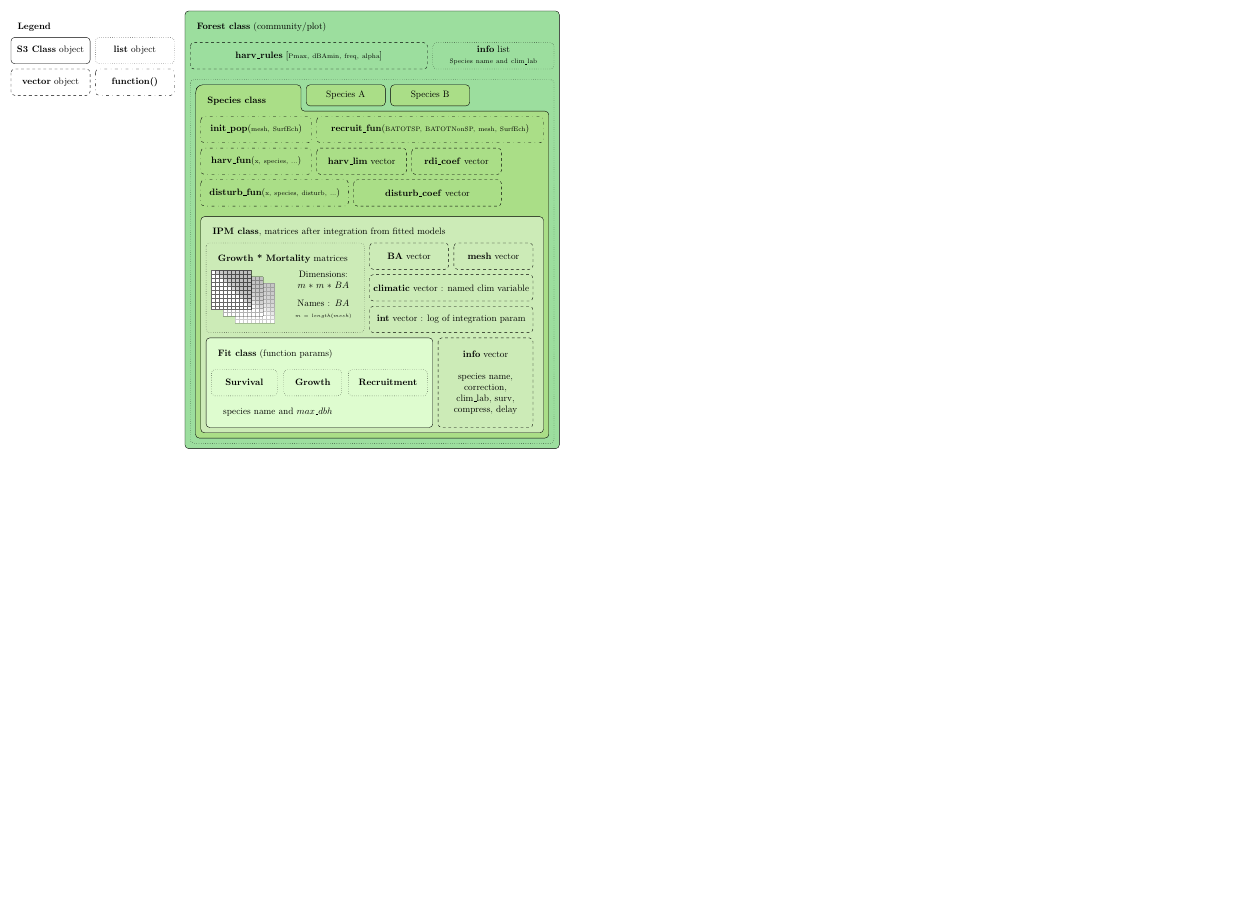
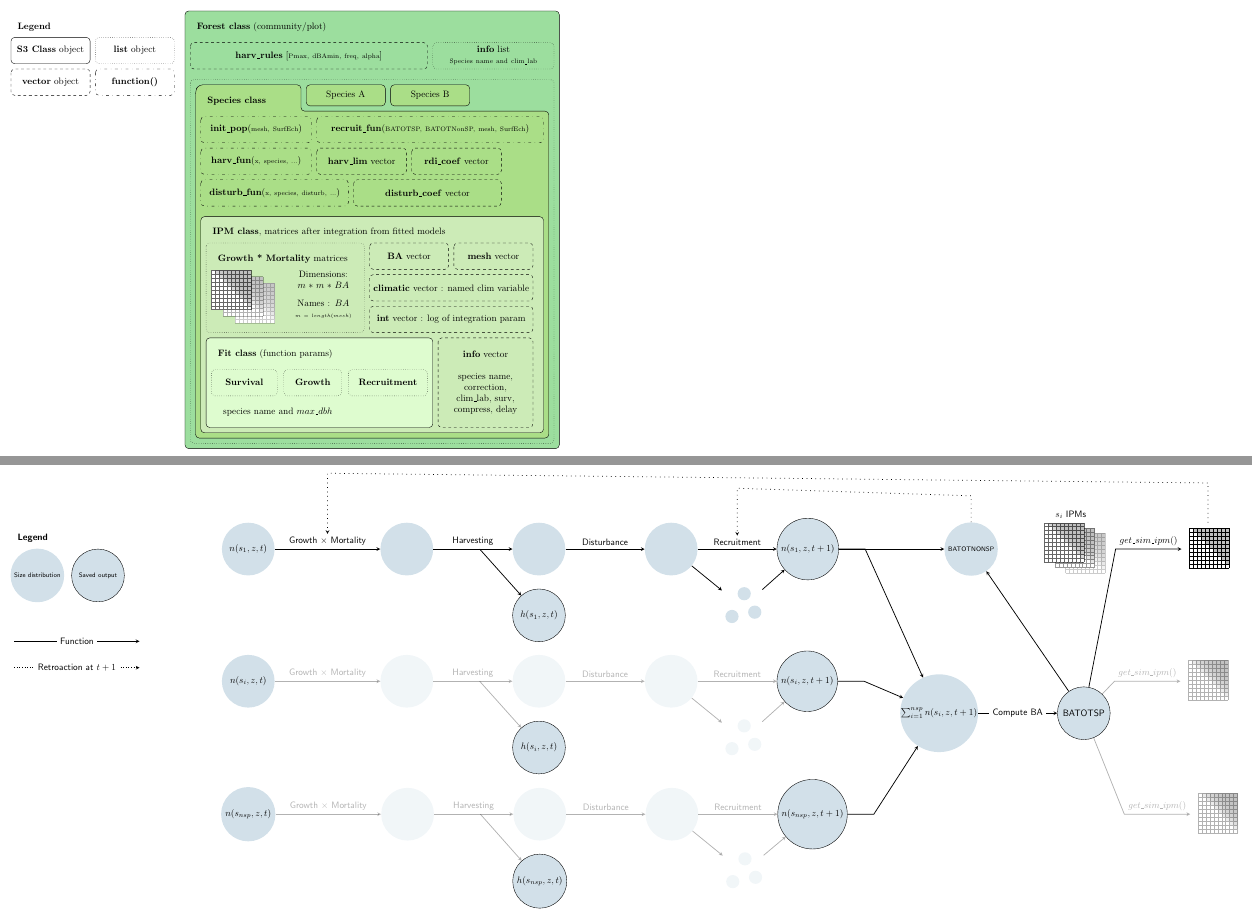
Before and after one commit to gowachin/latex_hurlant, a LaTeX figure (tikz_matreex/objects.tex): page 2 of 2 before the commit and pages 2 and 3 of 3 after it, the two joined at a grey line, the shorter picture padded with empty space. Compiled offline with pdfLaTeX.

Commit message:
flowchart

```diff
--- a/tikz_matreex/objects.tex
+++ b/tikz_matreex/objects.tex
@@ -5,6 +5,8 @@
 
 \usetikzlibrary{decorations.pathreplacing}
 \usetikzlibrary{calc}
+\usetikzlibrary{chains}
+\usetikzlibrary{shapes}
 
 
 \usepackage{xcolor}
@@ -13,6 +15,7 @@
 \definecolor{g2}{RGB}{113, 200, 55}
 \definecolor{g3}{RGB}{170, 222, 135}
 \definecolor{g4}{RGB}{200, 250, 175}
+\definecolor{strange}{RGB}{210,224,233}
 
 
 \makeatletter
@@ -63,3 +77,13 @@
+   i,
+   nsp
+}%
+
+
+\def\getnthelement#1{\csname mylist#1\endcsname}
+
+
+\usepackage{ifthen}
+
 
 \begin{document}
 
@@ -258,4 +282,119 @@
 \end{tikzpicture}
 
 
+\tikzset{
+    recp/.pic={
+        \draw (0.2, 1) node[circle,minimum size=2cm] (p) {};
+        \draw (-0.2,-0.1) node[fill = strange,circle,minimum size=0.5cm] (p1) {};
+        \draw node[above right = 0.5cm and 0.1 cm of p1,
+         fill = strange,circle,minimum size=0.5cm] (p2) {};
+        \draw node[above right = -0.2cm and 0.5 cm of p1,
+        fill = strange,circle,minimum size=0.5cm] (p3) {};
+    }
+}
+
+\def\nsp{3}
+
+\begin{tikzpicture}[
+    block/.style={draw,fill=strange,minimum height=2.5em},
+    ncirc/.style={fill = strange,circle,minimum size=2cm},
+    font=\sffamily,>=stealth]
+
+    % Single species functions
+    \begin{scope}[start chain=A going below,node distance=3cm,
+    local bounding box=buffers]
+    \foreach \X in {1,...,\nsp}
+    {
+
+    \ifthenelse{\equal{\X}{1}}{\def\sop{1}}{\def\sop{0.3}}
+
+    \draw node[ncirc, on chain] (nzt-\X) {$n(s_{\getnthelement{\X}},z,t)$};
+
+    \draw node[right= 4cm of nzt-\X, ncirc, opacity = \sop] (ng-\X) {};
+    \draw node[right= 3cm of ng-\X, ncirc, opacity = \sop] (nh-\X) {};
+    \draw node[right= 3cm of nh-\X, ncirc, opacity = \sop] (nd-\X) {};
+    \draw node[right= 3cm of nd-\X, ncirc, draw] (nr-\X) {$n(s_{\getnthelement{\X}},z,t+1)$};
+
+    \draw[->, thick, opacity = \sop](nzt-\X) edge node[midway, above](ngf-\X){Growth $\times$ Mortality} (ng-\X);
+    \draw[->, thick, opacity = \sop](ng-\X) edge node[midway, above](nhf-\X){Harvesting} (nh-\X);
+    \draw[->, thick, opacity = \sop](nh-\X) edge node[midway, above]{Disturbance} (nd-\X);
+    \draw[->, thick, opacity = \sop](nd-\X) edge node[midway, above](rec-\X){Recruitment} (nr-\X);
+
+    \node[below right= 1.5cm and 0.1 cm of rec-\X] (recp-\X) {};
+    \draw pic[below= 2.2cm of rec-\X, opacity = \sop] {recp};
+    \draw[->, thick, opacity = \sop](p) edge node[midway]{} (nr-\X);
+    \draw[->, thick, opacity = \sop](nd-\X) edge node[midway]{} (p);
+
+    \draw node[below= 0.5cm of nh-\X, ncirc, draw] (harv-\X) {$h(s_{\getnthelement{\X}},z,t)$};
+    \draw[->, thick, opacity = \sop](nhf-\X) edge node[midway]{} (harv-\X);
+
+    }
+    \end{scope}
+
+    % Common node with BA computation
+    \node[right=2cm of buffers,align=center,inner sep=0.5pt,fill=strange,
+        circle] (cBA) {$\sum_{i=1}^{nsp} n(s_i, z, t+1)$};
+    \draw node[right= 3cm of cBA, ncirc, draw] (BA) {BATOTSP};
+    \draw[->, thick](cBA) edge node[midway, fill=white]{Compute BA} (BA);
+    % arros from nt+1 to BA
+    \foreach \X in {1,...,\nsp}
+    {
+        \draw[->,thick] (nr-\X.east) --  ++ (1cm,0) -- (cBA);
+    }
+
+    % get sim ipm
+    \begin{scope}[start chain=A going below,node distance=3cm,
+        local bounding box=buffers]
+        \foreach \X in {1,...,\nsp}
+        {
+
+        \ifthenelse{\equal{\X}{1}}{\def\sop{1}}{\def\sop{0.3}}
+        \draw node[right= 13cm of nr-\X, ncirc, fill = white] (getipm-\X) {};
+        \draw pic[below left= 0cm and 0cm of getipm-\X, scale = 0.3, opacity = \sop]  {kernel};
+        \draw[<-,thick, opacity = \sop] (getipm-\X.west) -- node[above](s){$get\_sim\_ipm()$} ++(-2.5cm, 0) -- (BA);
+        }
+    \end{scope}
+
+    % print ipm list
+    \begin{scope}[shift={($(getipm-1.west)+(-5.2cm,-0.5cm)$)}]
+        \node at (1, 1.8) {$s_i$ IPMs};
+        \draw (0.8,-0.4) pic[scale = 0.3, opacity = 0.2]  {kernel};
+        \draw (0.4,-0.2) pic[scale = 0.3] {kernf};
+        \draw (0.4,-0.2) pic[opacity = 0.4, scale = 0.3]  {kernel};
+        \draw (0,0) pic[scale = 0.3] {kernf};
+        \draw (0,0) pic[opacity = 0.6, scale = 0.3]  {kernel};
+    \end{scope}
+
+    % BATOTNON sp arrows
+    \draw node[right= 4cm of nr-1, ncirc] (bansp-1) {\scriptsize BATOTNONSP};
+    \draw[->,thick] (nr-1) -- (bansp-1);
+    \draw[->,thick] (BA) -- (bansp-1);
+    \draw[->,thick, loosely dotted] (bansp-1.north) -- ++ (0,1cm) -- ($(rec-1.north)+(0,1.8cm)$) -- (rec-1.north);
+
+    % retroaction arrow of the IPM
+    \draw[->,thick, loosely dotted] (getipm-1.north) -- ++ (0,1.5cm) -- ($(ngf-1.north)+(0,2.3cm)$) -- (ngf-1.north);
+
+
+    \begin{scope}[xshift = -8 cm, yshift = -1cm]
+        % Légende
+        % layout
+        \node at (0, 0) (size) {};
+        \node at (2.3, 0) (out) {};
+
+        \node at (-1, -2.5) (as) {};  \node at (4, -2.5) (ae) {};
+        \node at (-1, -3.5) (ds) {};  \node at (4, -3.5) (de) {};
+
+        \node[above right= 1cm and -1cm of size] {\textbf{Legend}};
+        \draw node[ncirc] at (size) { \scriptsize Size distribution};
+        \draw node[ncirc, draw] at (out) { \scriptsize Saved output};
+        \draw[->, thick](as) edge node[midway, fill=white]{Function} (ae);
+        \draw[->, thick, dotted](ds) edge node[midway, fill=white]{Retroaction at $t+1$} (de);
+
+    \end{scope}
+
+
+\end{tikzpicture}
+
+
+
 \end{document}
```
Also changed, not shown: tikz/flowchart.tex (+1 -1 lines), tikz_matreex/sim_timeline.tex (+5 -5 lines), tikz/flowchart.pdf, tikz_matreex/objects.pdf, tikz_matreex/sim_timeline.pdf, tikz_matreex/objects.tex (11 more changed lines).
